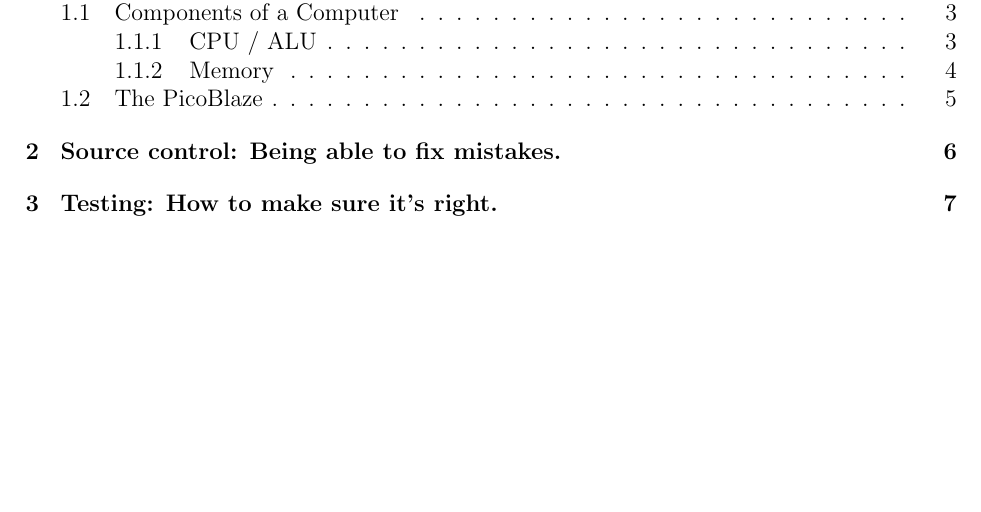
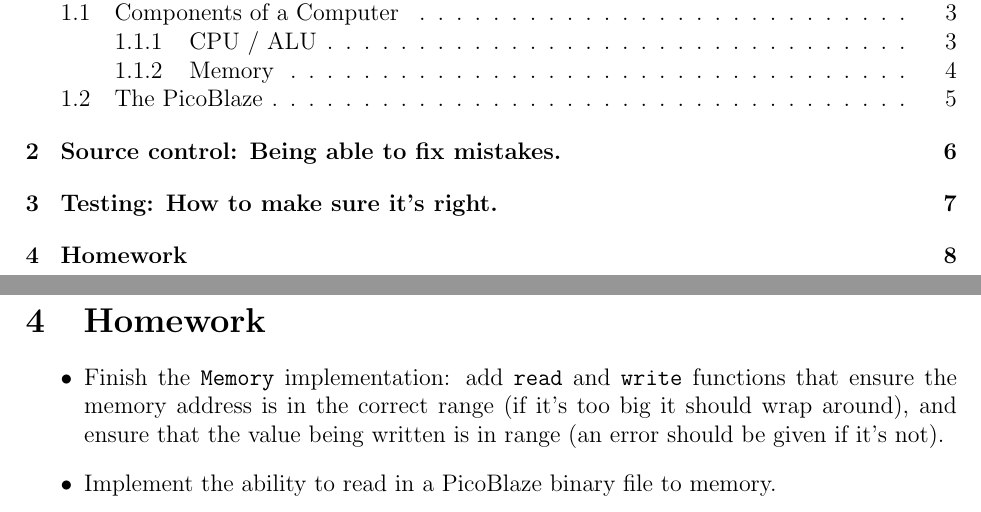
Before and after one commit to Haegin/hacksoc-emulator-notes, a LaTeX document (lecture1/1. Introduction.tex): part of page 1 of 7 before the commit and two parts of pages 1 and 8 of 8 after it, the two joined at a grey line, cut so that both start at the same text, the shorter picture padded with empty space. Compiled offline with pdfLaTeX.

Commit message:
Added homework

```diff
--- a/lecture1/1. Introduction.tex
+++ b/lecture1/1. Introduction.tex
@@ -111,4 +111,18 @@ that way.
 \pagebreak
 \section{Testing: How to make sure it's right.}
 
+\pagebreak
+\section{Homework}
+
+\begin{itemize}
+  \item Finish the \texttt{Memory} implementation: add \texttt{read}
+    and \texttt{write} functions that ensure the memory address is in
+    the correct range (if it's too big it should wrap around), and
+    ensure that the value being written is in range (an error should
+    be given if it's not).
+
+  \item Implement the ability to read in a PicoBlaze binary file to
+    memory.
+\end{itemize}
+
 \end{document}
```
